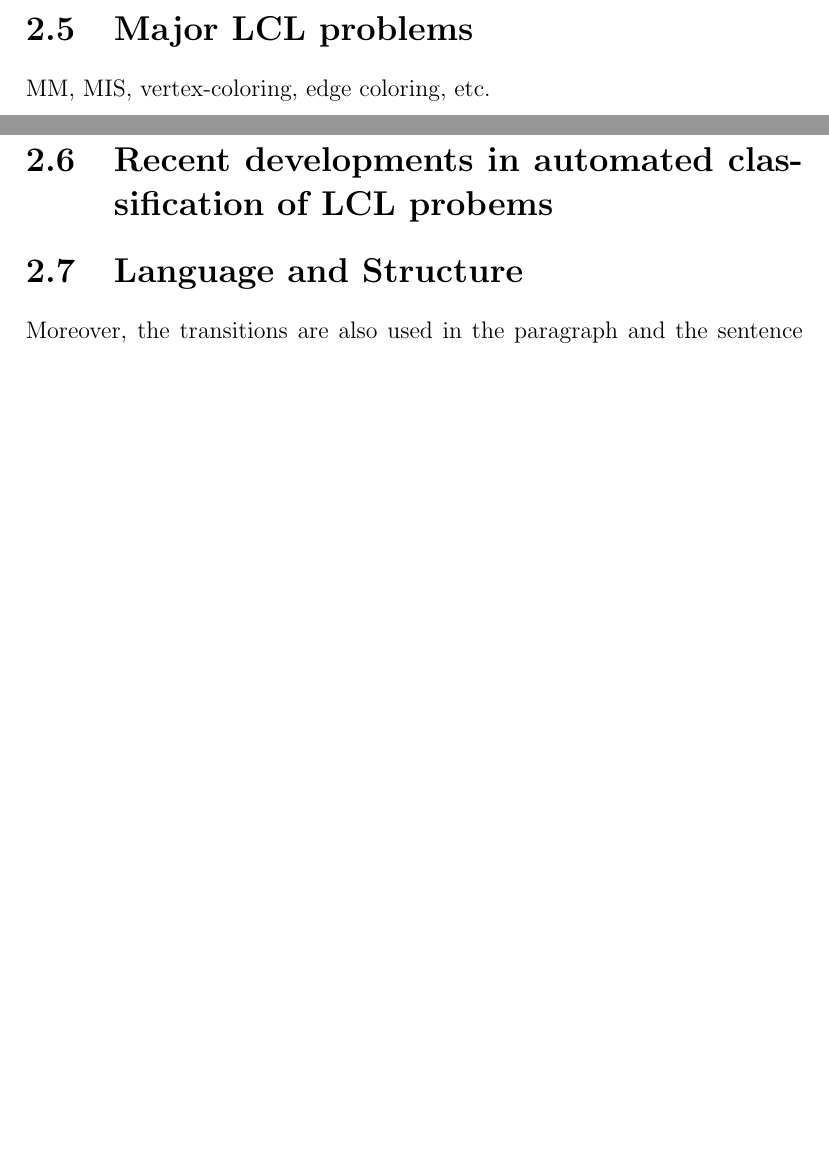
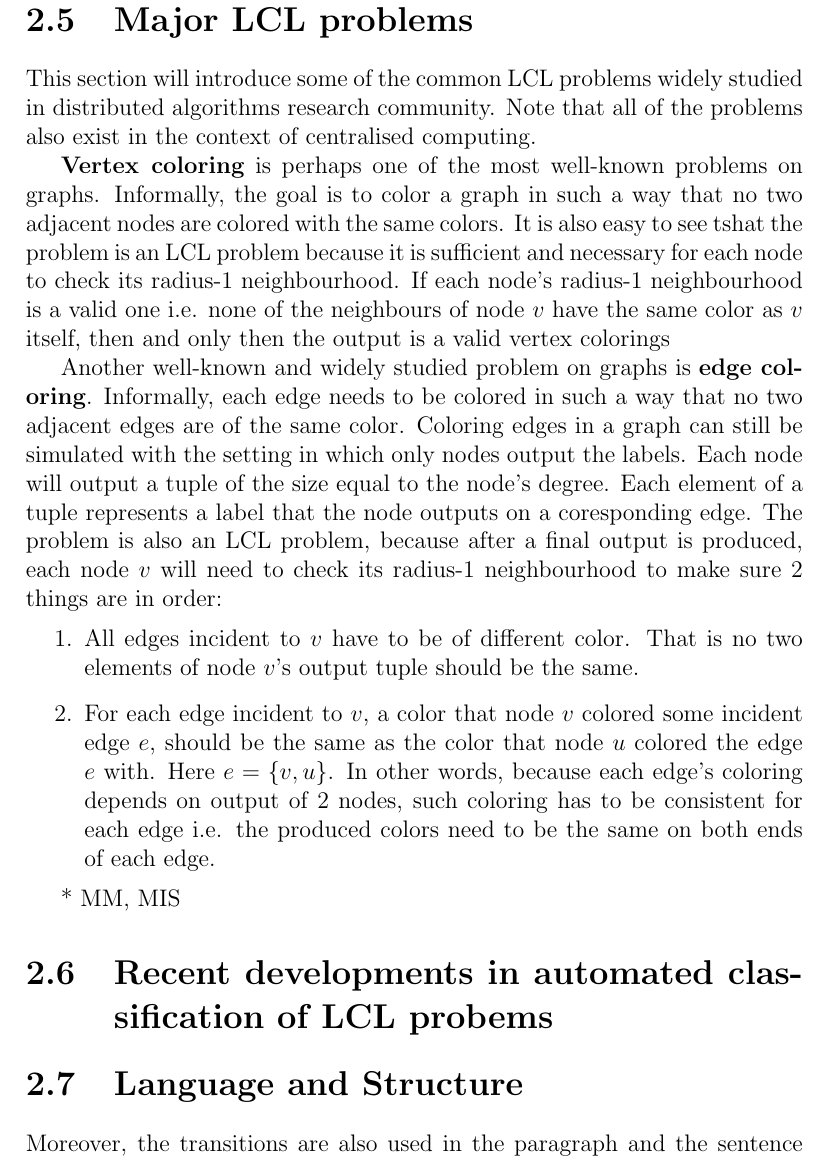
Before and after one commit to AleksTeresh/lcl-classifier, a LaTeX thesis (report/thesis-example.tex, which reads report/2background.tex): two parts of pages 19 and 20 of 39 before the commit and part of page 20 of 40 after it, the two joined at a grey line, cut so that both start at the same text, the shorter picture padded with empty space. Compiled offline with pdfLaTeX.

Commit message:
text: add paragraphs on vertex and edge coloring

```diff
--- a/report/2background.tex
+++ b/report/2background.tex
@@ -467,11 +467,43 @@ almost entirely ~\cite{Suomela2020, Chang2020a}.
 
 \section{Major LCL problems}
 
-MM, MIS, vertex-coloring, edge coloring, etc.
+This section will introduce some of the common LCL problems
+widely studied in distributed algorithms research community.
+Note that all of the problems also exist in the context of
+centralised computing.
 
+\textbf{Vertex coloring} is perhaps one of the most well-known
+problems on graphs. Informally, the goal is to color a graph
+in such a way that no two adjacent nodes are colored with the
+same colors. It is also easy to see tshat the problem is an
+LCL problem because it is sufficient and necessary for each node to check
+its radius-1 neighbourhood. If each node's radius-1 neighbourhood is
+a valid one i.e. none of the neighbours of node $v$ have the same color as $v$
+itself, then and only then the output is a valid vertex colorings
 
+Another well-known and widely studied problem on graphs is
+\textbf{edge coloring}. Informally, each edge needs to be
+colored in such a way that no two adjacent edges are of the same
+color. Coloring edges in a graph can still be simulated
+with the setting in which only nodes output the labels.
+Each node will output a tuple of the size equal to the node's
+degree. Each element of a tuple represents a label
+that the node outputs on a coresponding edge. The problem
+is also an LCL problem, because after a final output is
+produced, each node $v$ will need to check its radius-1
+neighbourhood to make sure 2 things are in order:
+\begin{enumerate}
+  \item All edges incident to $v$ have to be of different color.
+That is no two elements of node $v$'s output tuple should be the same.
 
+  \item For each edge incident to $v$, a color that node $v$ colored some incident
+edge $e$, should be the same as the color that node $u$ colored the edge $e$ with.
+Here $e = \{v, u\}$. In other words, because each edge's coloring depends on
+output of 2 nodes, such coloring has to be consistent for each edge i.e. the produced
+colors need to be the same on both ends of each edge.
+\end{enumerate}
 
+* MM, MIS
 
 \section{Recent developments in automated classification of LCL probems}
 
```
